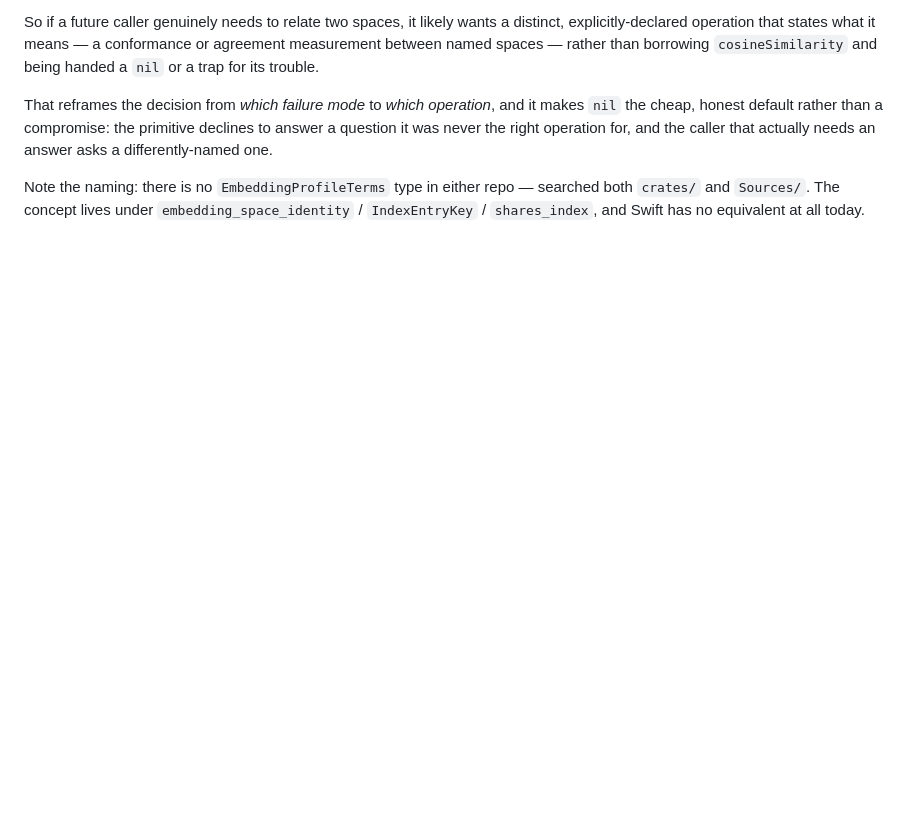
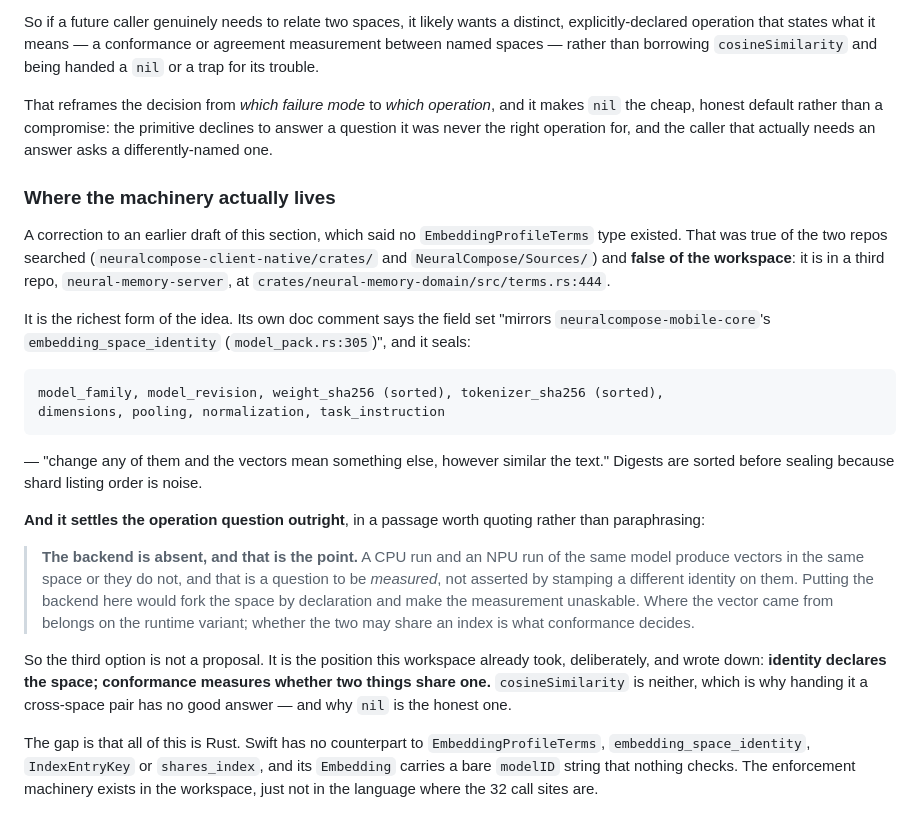
Before and after one commit to aurascoper/NeuralCompose, a Markdown page: docs/reviews/embedding-comparability-unenforced-2026-08-12.md, the part around the change. Rendered like a GitHub page; blank space fills up the shorter version.

Commit message:
docs(review): correct EmbeddingProfileTerms location — third repo, not absent
A previous commit in this branch claimed no EmbeddingProfileTerms type existed.
That was true of the two repos searched (client-native crates/, NeuralCompose
Sources/) and FALSE of the workspace: it is in neural-memory-server at
crates/neural-memory-domain/src/terms.rs:444. A wrong location recorded in a
review doc is exactly what gets quoted later, which was the argument for fixing
the SemanticEval phrasing one commit ago.

The finding gets stronger, not weaker. EmbeddingProfileTerms seals model family,
revision, sorted weight and tokenizer digests, dimensions, pooling,
normalization and task instruction — its doc comment says the field set mirrors
neuralcompose-mobile-core's embedding_space_identity (model_pack.rs:305).

And it already answers the operation question outright. Its header states the
backend is deliberately EXCLUDED from the identity: "A CPU run and an NPU run of
the same model produce vectors in the same space or they do not, and that is a
question to be measured, not asserted by stamping a different identity on them
... whether the two may share an index is what conformance decides."

So the third option is not a proposal — it is the position this workspace
already took and wrote down: identity declares the space, conformance measures
whether two things share one. cosineSimilarity is neither, which is why a
cross-space pair has no good answer there and nil is the honest one.

The gap is that all of it is Rust. Swift has no counterpart to any of
EmbeddingProfileTerms / embedding_space_identity / IndexEntryKey / shares_index,
and its Embedding carries a bare modelID string that nothing checks.

Co-Authored-By: Claude Opus 5 (1M context) <noreply@anthropic.com>

````diff
--- a/docs/reviews/embedding-comparability-unenforced-2026-08-12.md
+++ b/docs/reviews/embedding-comparability-unenforced-2026-08-12.md
@@ -135,7 +135,44 @@ it makes `nil` the cheap, honest default rather than a compromise: the primitive
 declines to answer a question it was never the right operation for, and the
 caller that actually needs an answer asks a differently-named one.
 
-Note the naming: there is no `EmbeddingProfileTerms` type in either repo —
-searched both `crates/` and `Sources/`. The concept lives under
-`embedding_space_identity` / `IndexEntryKey` / `shares_index`, and Swift has no
-equivalent at all today.
+### Where the machinery actually lives
+
+A correction to an earlier draft of this section, which said no
+`EmbeddingProfileTerms` type existed. That was true of the two repos searched
+(`neuralcompose-client-native/crates/` and `NeuralCompose/Sources/`) and **false
+of the workspace**: it is in a third repo, `neural-memory-server`, at
+`crates/neural-memory-domain/src/terms.rs:444`.
+
+It is the richest form of the idea. Its own doc comment says the field set
+"mirrors `neuralcompose-mobile-core`'s `embedding_space_identity`
+(`model_pack.rs:305`)", and it seals:
+
+```
+model_family, model_revision, weight_sha256 (sorted), tokenizer_sha256 (sorted),
+dimensions, pooling, normalization, task_instruction
+```
+
+— "change any of them and the vectors mean something else, however similar the
+text." Digests are sorted before sealing because shard listing order is noise.
+
+**And it settles the operation question outright**, in a passage worth quoting
+rather than paraphrasing:
+
+> **The backend is absent, and that is the point.** A CPU run and an NPU run of
+> the same model produce vectors in the same space or they do not, and that is a
+> question to be *measured*, not asserted by stamping a different identity on
+> them. Putting the backend here would fork the space by declaration and make
+> the measurement unaskable. Where the vector came from belongs on the runtime
+> variant; whether the two may share an index is what conformance decides.
+
+So the third option is not a proposal. It is the position this workspace already
+took, deliberately, and wrote down: **identity declares the space; conformance
+measures whether two things share one.** `cosineSimilarity` is neither, which is
+why handing it a cross-space pair has no good answer — and why `nil` is the
+honest one.
+
+The gap is that all of this is Rust. Swift has no counterpart to
+`EmbeddingProfileTerms`, `embedding_space_identity`, `IndexEntryKey` or
+`shares_index`, and its `Embedding` carries a bare `modelID` string that nothing
+checks. The enforcement machinery exists in the workspace, just not in the
+language where the 32 call sites are.
````
